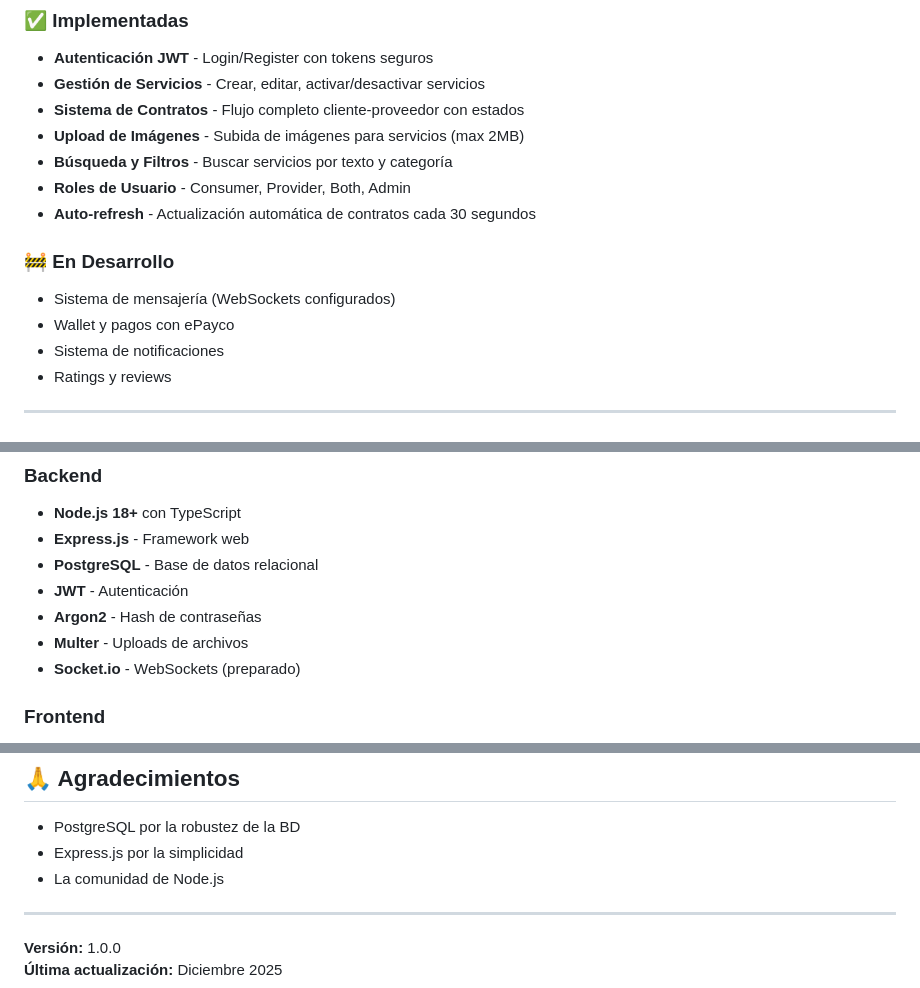
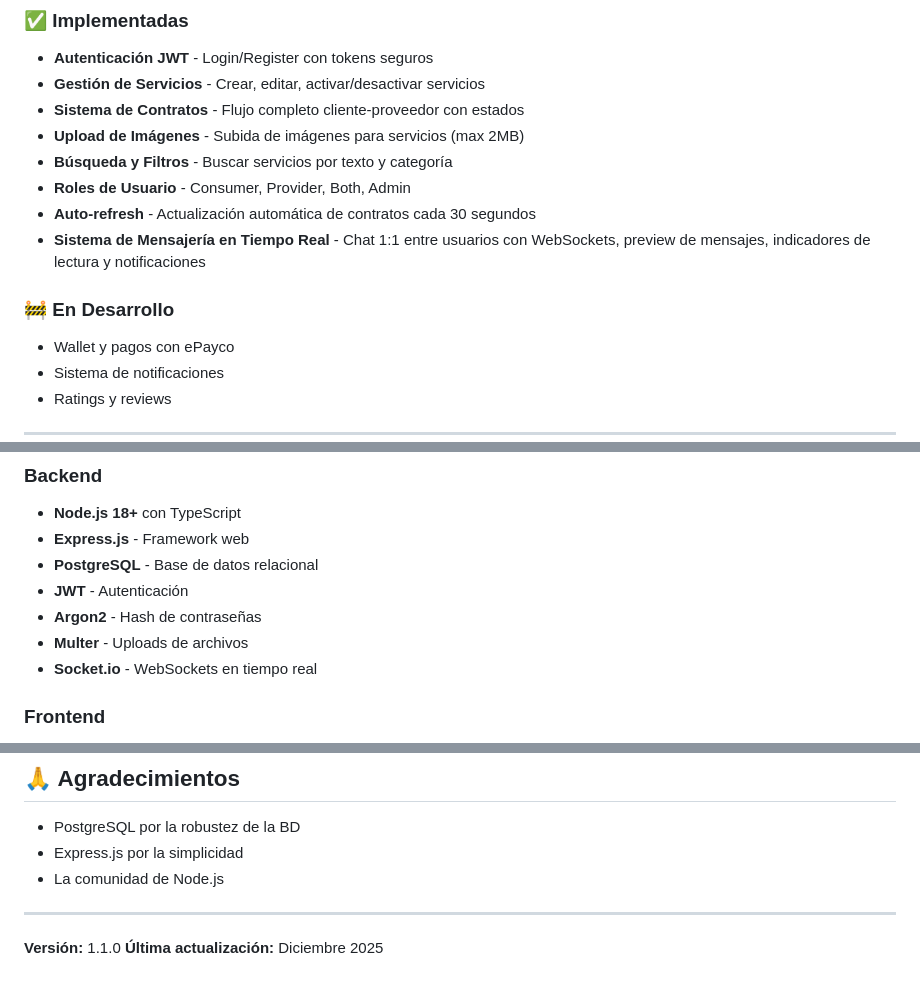
Before and after one commit to andresbot/red-social, a Markdown page: README.md, 3 parts joined by grey strips. Rendered like a GitHub page.

Commit message:
readme actualizado

```diff
--- a/README.md
+++ b/README.md
@@ -13,10 +13,11 @@ Plataforma de servicios profesionales con sistema de contratos, pagos en moneda
 - **Búsqueda y Filtros** - Buscar servicios por texto y categoría
 - **Roles de Usuario** - Consumer, Provider, Both, Admin
 - **Auto-refresh** - Actualización automática de contratos cada 30 segundos
+- **Sistema de Mensajería en Tiempo Real** - Chat 1:1 entre usuarios con WebSockets, preview de mensajes, indicadores de lectura y notificaciones
+
 
 ### 🚧 En Desarrollo
 
-- Sistema de mensajería (WebSockets configurados)
 - Wallet y pagos con ePayco
 - Sistema de notificaciones
 - Ratings y reviews
@@ -32,7 +33,7 @@ Plataforma de servicios profesionales con sistema de contratos, pagos en moneda
 - **JWT** - Autenticación
 - **Argon2** - Hash de contraseñas
 - **Multer** - Uploads de archivos
-- **Socket.io** - WebSockets (preparado)
+- **Socket.io** - WebSockets en tiempo real
 
 ### Frontend
 - **HTML5 + CSS3** - UI moderna con variables CSS
@@ -260,5 +261,5 @@ Desarrollado por [Tu Nombre]
 
 ---
 
-**Versión:** 1.0.0
+**Versión:** 1.1.0
 **Última actualización:** Diciembre 2025
```
